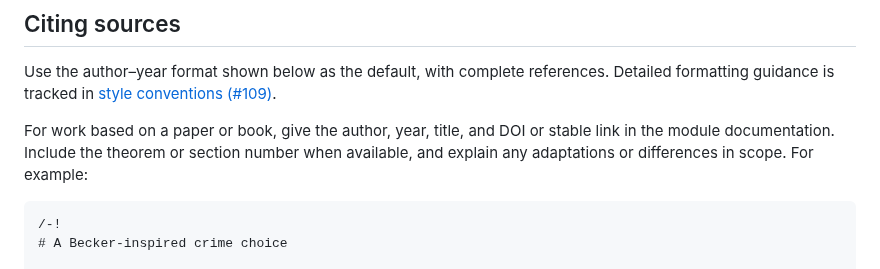
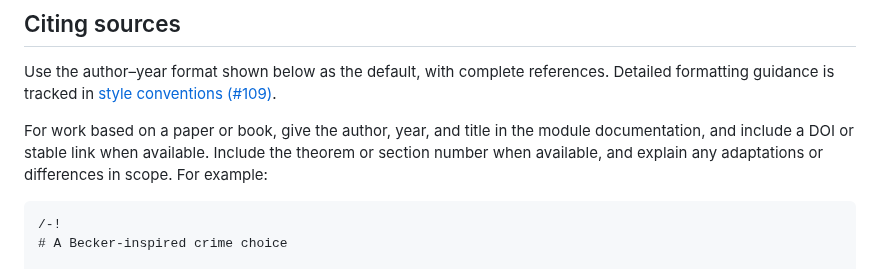
Before and after one commit to matheconlib/matheconlib, a Markdown page: CONTRIBUTING.md, the part around the change. Drawn GitHub-style.

````diff
--- a/CONTRIBUTING.md
+++ b/CONTRIBUTING.md
@@ -77,9 +77,10 @@ Use the author–year format shown below as the default, with complete reference
 Detailed formatting guidance is tracked in
 [style conventions (#109)](https://github.com/AxiomMath/auctionlib/issues/109).
 
-For work based on a paper or book, give the author, year, title, and DOI or stable
-link in the module documentation. Include the theorem or section number when
-available, and explain any adaptations or differences in scope. For example:
+For work based on a paper or book, give the author, year, and title in the module
+documentation, and include a DOI or stable link when available. Include the theorem
+or section number when available, and explain any adaptations or differences in
+scope. For example:
 
 ```lean
 /-!
````
Also changed, not shown: docs/REVIEWING.md (+3 -2 lines).
